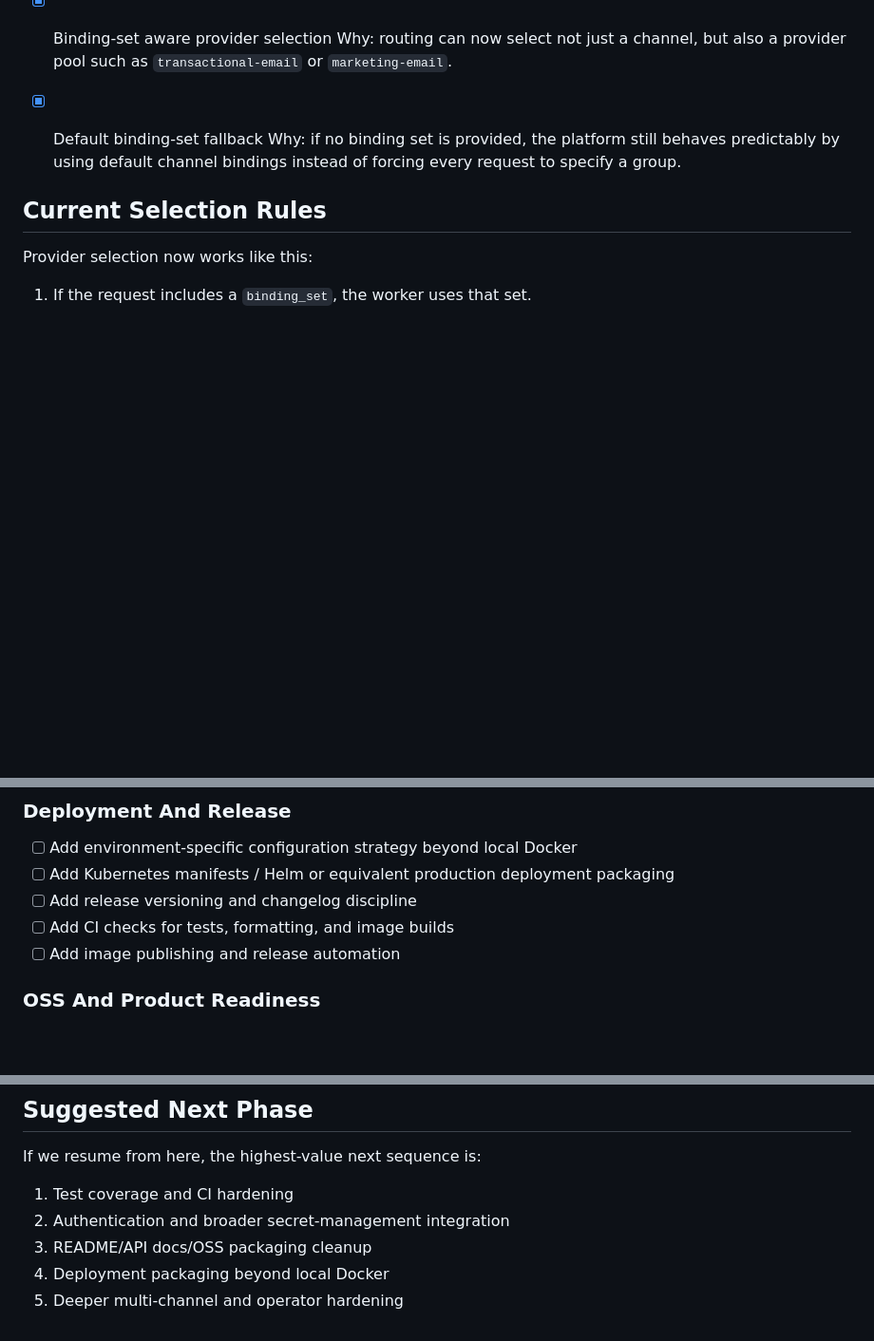
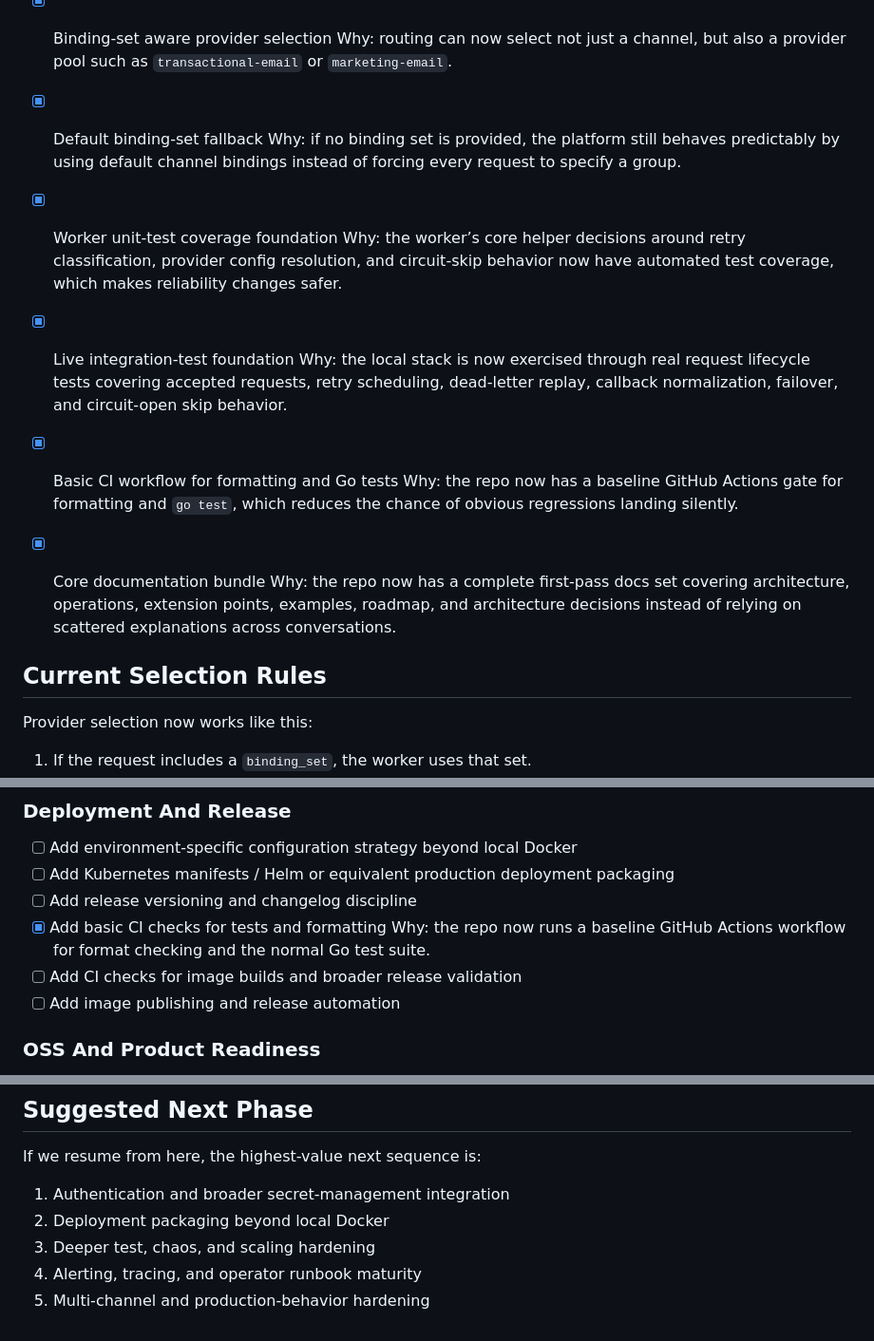
Before and after one commit to NotifyHub-in/NotifyHub, a Markdown page: docs/project-status.md, 3 parts joined by grey strips. Shown at 95% size. Rendered like a GitHub page; blank space fills up the shorter version.

```diff
--- a/docs/project-status.md
+++ b/docs/project-status.md
@@ -91,6 +91,18 @@ This file tracks what has been built so far in the notification control plane an
 - [x] Default binding-set fallback
   Why: if no binding set is provided, the platform still behaves predictably by using default channel bindings instead of forcing every request to specify a group.
 
+- [x] Worker unit-test coverage foundation
+  Why: the worker’s core helper decisions around retry classification, provider config resolution, and circuit-skip behavior now have automated test coverage, which makes reliability changes safer.
+
+- [x] Live integration-test foundation
+  Why: the local stack is now exercised through real request lifecycle tests covering accepted requests, retry scheduling, dead-letter replay, callback normalization, failover, and circuit-open skip behavior.
+
+- [x] Basic CI workflow for formatting and Go tests
+  Why: the repo now has a baseline GitHub Actions gate for formatting and `go test`, which reduces the chance of obvious regressions landing silently.
+
+- [x] Core documentation bundle
+  Why: the repo now has a complete first-pass docs set covering architecture, operations, extension points, examples, roadmap, and architecture decisions instead of relying on scattered explanations across conversations.
+
 ## Current Selection Rules
 
 Provider selection now works like this:
@@ -145,7 +157,9 @@ Provider selection now works like this:
 - [ ] Add environment-specific configuration strategy beyond local Docker
 - [ ] Add Kubernetes manifests / Helm or equivalent production deployment packaging
 - [ ] Add release versioning and changelog discipline
-- [ ] Add CI checks for tests, formatting, and image builds
+- [x] Add basic CI checks for tests and formatting
+  Why: the repo now runs a baseline GitHub Actions workflow for format checking and the normal Go test suite.
+- [ ] Add CI checks for image builds and broader release validation
 - [ ] Add image publishing and release automation
 
 ### OSS And Product Readiness
@@ -169,8 +183,8 @@ Provider selection now works like this:
 
 If we resume from here, the highest-value next sequence is:
 
-1. Test coverage and CI hardening
-2. Authentication and broader secret-management integration
-3. README/API docs/OSS packaging cleanup
-4. Deployment packaging beyond local Docker
-5. Deeper multi-channel and operator hardening
+1. Authentication and broader secret-management integration
+2. Deployment packaging beyond local Docker
+3. Deeper test, chaos, and scaling hardening
+4. Alerting, tracing, and operator runbook maturity
+5. Multi-channel and production-behavior hardening
```
